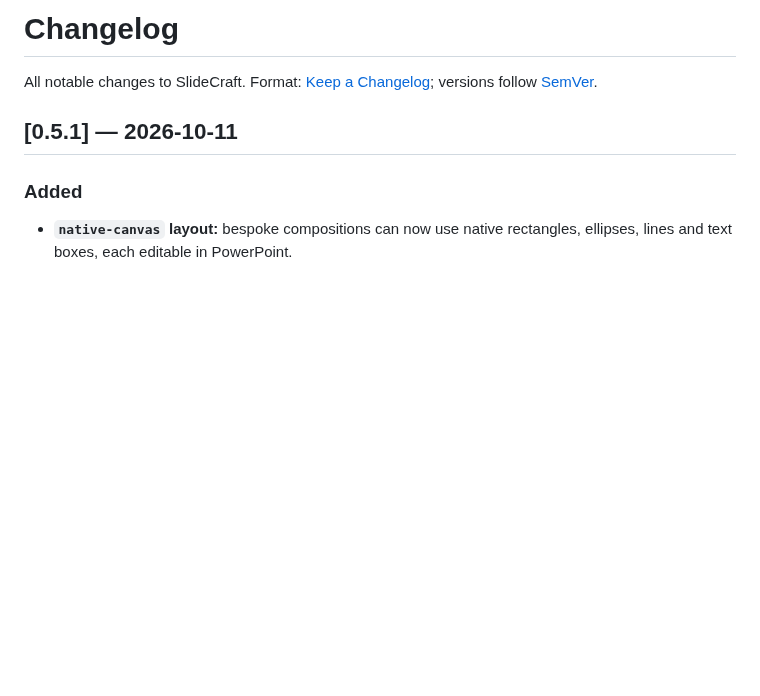
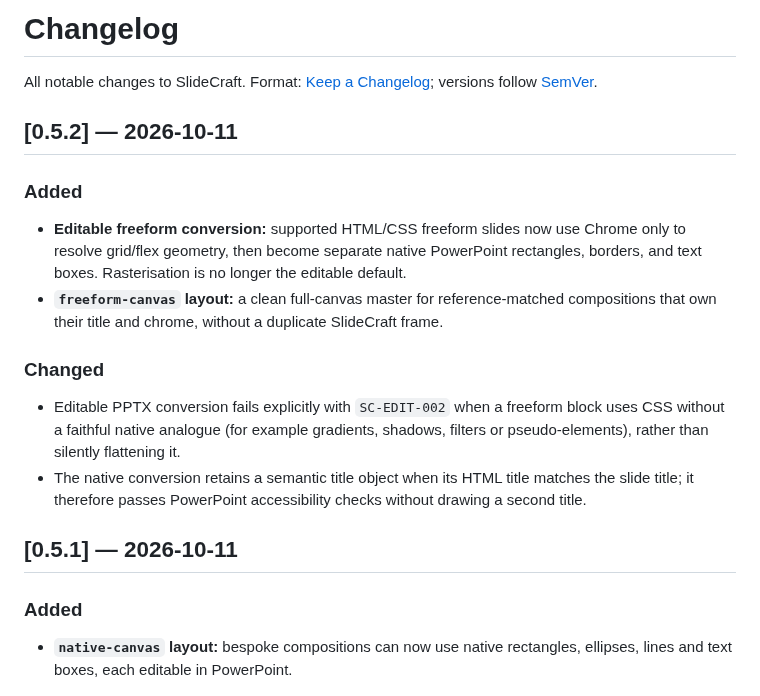
Before and after one commit to eiler2005/slidecraft, a Markdown page: CHANGELOG.md, the part around the change. Rendered like a GitHub page; blank space fills up the shorter version.

```diff
--- a/CHANGELOG.md
+++ b/CHANGELOG.md
@@ -1,6 +1,16 @@
 # Changelog
 
 All notable changes to SlideCraft. Format: [Keep a Changelog](https://keepachangelog.com/en/1.1.0/); versions follow [SemVer](https://semver.org/).
+
+## [0.5.2] — 2026-10-11
+
+### Added
+- **Editable freeform conversion:** supported HTML/CSS freeform slides now use Chrome only to resolve grid/flex geometry, then become separate native PowerPoint rectangles, borders, and text boxes. Rasterisation is no longer the editable default.
+- **`freeform-canvas` layout:** a clean full-canvas master for reference-matched compositions that own their title and chrome, without a duplicate SlideCraft frame.
+
+### Changed
+- Editable PPTX conversion fails explicitly with `SC-EDIT-002` when a freeform block uses CSS without a faithful native analogue (for example gradients, shadows, filters or pseudo-elements), rather than silently flattening it.
+- The native conversion retains a semantic title object when its HTML title matches the slide title; it therefore passes PowerPoint accessibility checks without drawing a second title.
 
 ## [0.5.1] — 2026-10-11
 
```
Also changed, not shown: docs/reference/error-codes.gen.md (+1 -0 lines), docs/reference/layouts.gen.md (+32 -0 lines), docs/gallery/layouts/freeform-canvas--body.png (added), docs/gallery/layouts/native-canvas--body.png, 14 other files.
